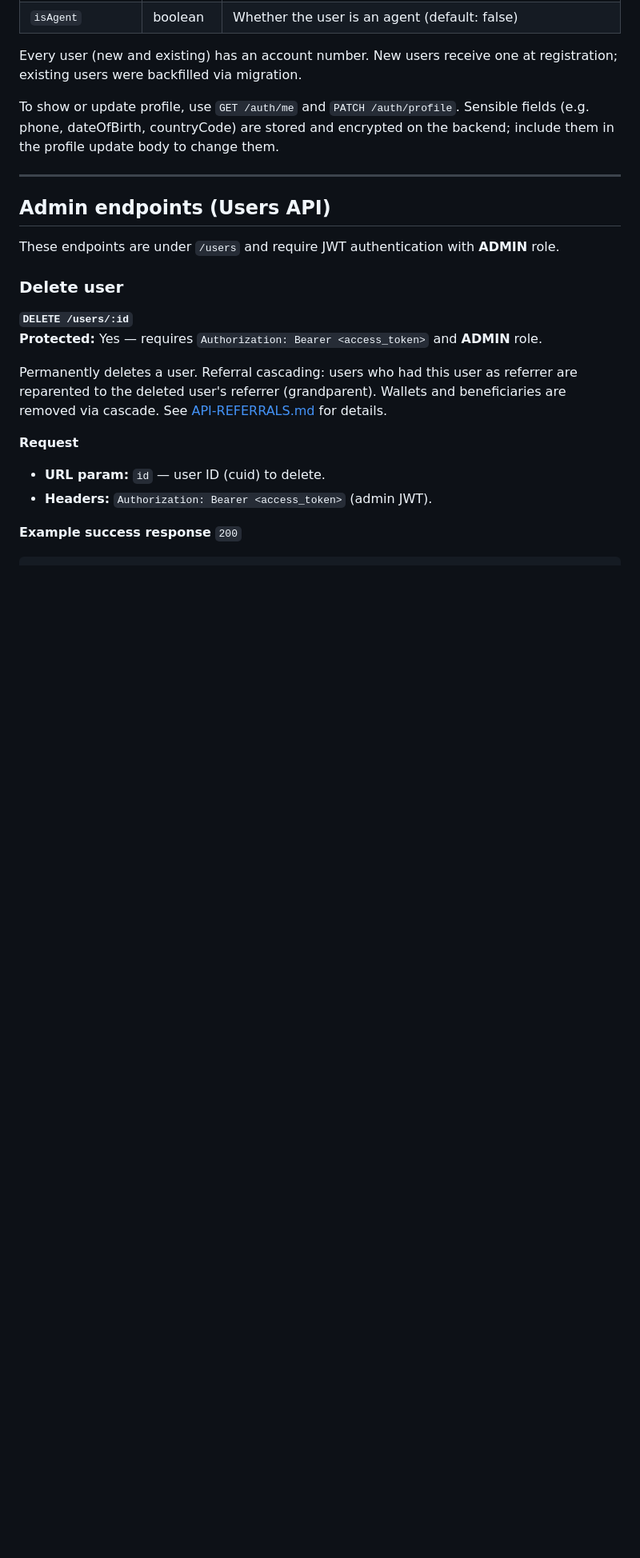
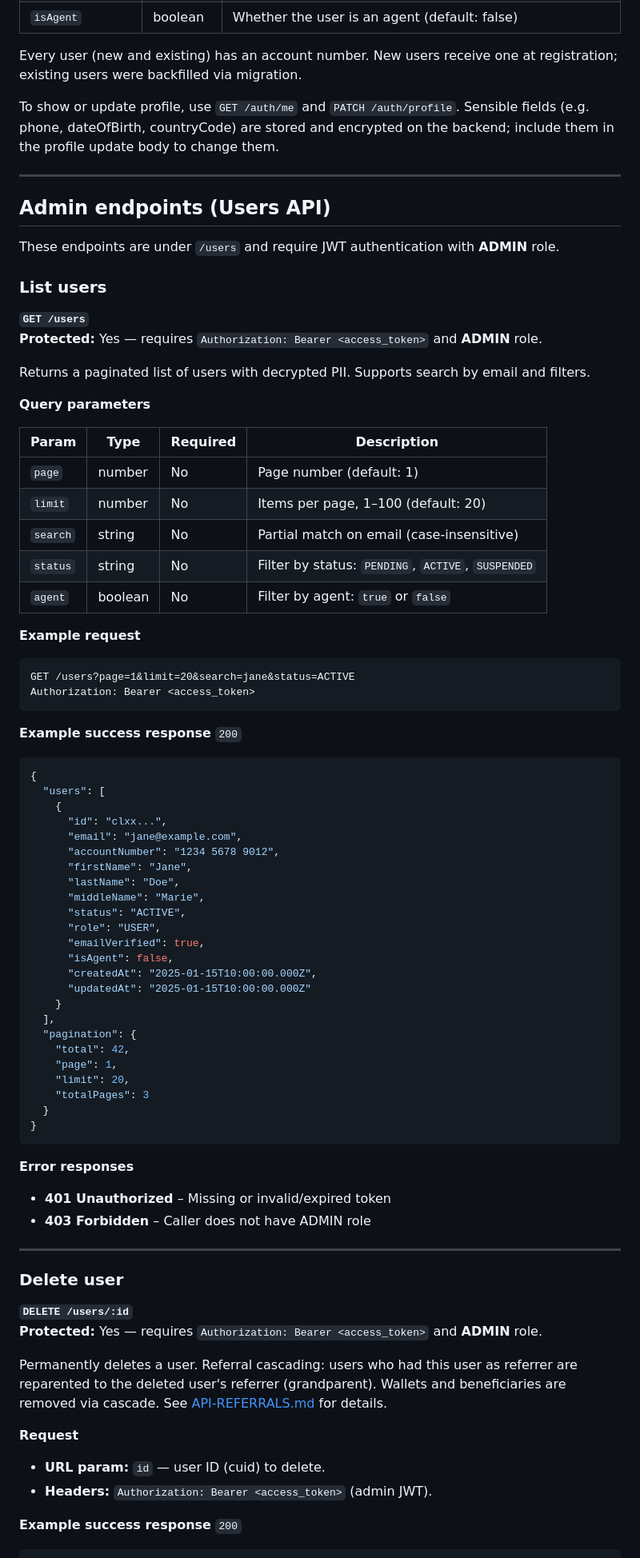
Before and after one commit to benedickcervantes/inspirewalletv2, a Markdown page: docs/backenddocs/API-AUTH-AND-USERS.md, the part around one of its changes. Shown at 80% size. GitHub-like rendering; blank space fills up the shorter version.

Commit message:
Updated docs for auth and user

````diff
--- a/docs/backenddocs/API-AUTH-AND-USERS.md
+++ b/docs/backenddocs/API-AUTH-AND-USERS.md
@@ -466,6 +472,66 @@ To show or update profile, use `GET /auth/me` and `PATCH /auth/profile`. Sensibl
 ## Admin endpoints (Users API)
 
 These endpoints are under `/users` and require JWT authentication with **ADMIN** role.
+
+### List users
+
+**`GET /users`**
+**Protected:** Yes — requires `Authorization: Bearer <access_token>` and **ADMIN** role.
+
+Returns a paginated list of users with decrypted PII. Supports search by email and filters.
+
+**Query parameters**
+
+| Param   | Type    | Required | Description                                      |
+|---------|---------|----------|--------------------------------------------------|
+| `page`  | number  | No       | Page number (default: 1)                         |
+| `limit` | number  | No       | Items per page, 1–100 (default: 20)              |
+| `search`| string  | No       | Partial match on email (case-insensitive)        |
+| `status`| string  | No       | Filter by status: `PENDING`, `ACTIVE`, `SUSPENDED` |
+| `agent` | boolean | No       | Filter by agent: `true` or `false`               |
+
+**Example request**
+
+```http
+GET /users?page=1&limit=20&search=jane&status=ACTIVE
+Authorization: Bearer <access_token>
+```
+
+**Example success response** `200`
+
+```json
+{
+  "users": [
+    {
+      "id": "clxx...",
+      "email": "jane@example.com",
+      "accountNumber": "1234 5678 9012",
+      "firstName": "Jane",
+      "lastName": "Doe",
+      "middleName": "Marie",
+      "status": "ACTIVE",
+      "role": "USER",
+      "emailVerified": true,
+      "isAgent": false,
+      "createdAt": "2025-01-15T10:00:00.000Z",
+      "updatedAt": "2025-01-15T10:00:00.000Z"
+    }
+  ],
+  "pagination": {
+    "total": 42,
+    "page": 1,
+    "limit": 20,
+    "totalPages": 3
+  }
+}
+```
+
+**Error responses**
+
+- **401 Unauthorized** – Missing or invalid/expired token
+- **403 Forbidden** – Caller does not have ADMIN role
+
+---
 
 ### Delete user
 
````
Also changed, not shown: other parts of docs/backenddocs/API-AUTH-AND-USERS.md (+100 -0 lines).
